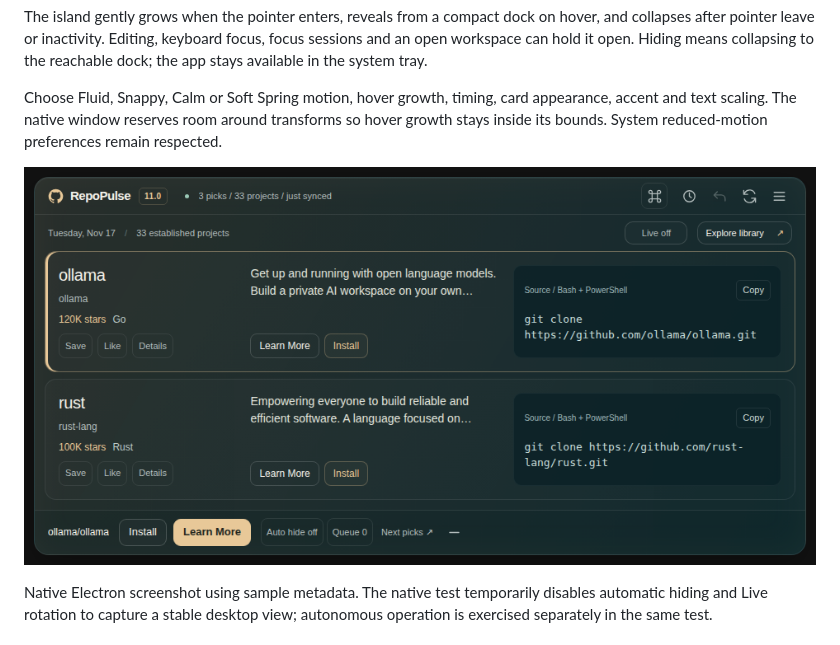
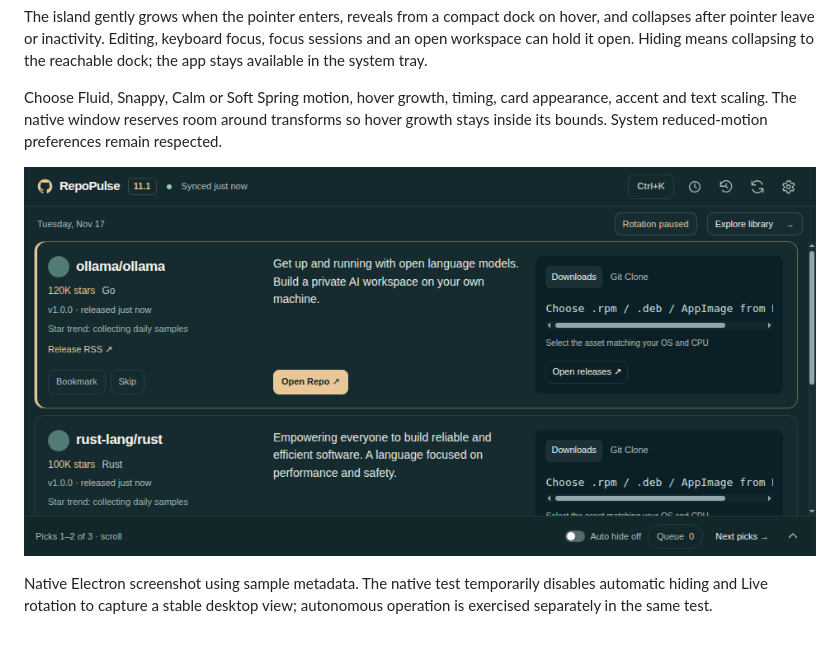
Before and after one commit to rvnsre/RepoPulse, a Markdown page: README.md, the part around the change. GitHub-like rendering; pictures changed too: docs/preview-v11.1.png (added).

```diff
--- a/README.md
+++ b/README.md
@@ -6,7 +6,7 @@ The island gently grows when the pointer enters, reveals from a compact dock on
 
 Choose Fluid, Snappy, Calm or Soft Spring motion, hover growth, timing, card appearance, accent and text scaling. The native window reserves room around transforms so hover growth stays inside its bounds. System reduced-motion preferences remain respected.
 
-![Native application preview](docs/preview-v11.png)
+![Native application preview](docs/preview-v11.1.png)
 
 Native Electron screenshot using sample metadata. The native test temporarily disables automatic hiding and Live rotation to capture a stable desktop view; autonomous operation is exercised separately in the same test.
 
```
Also changed, not shown: docs/AUDIT-v11.1.md (+20 -1 lines).
